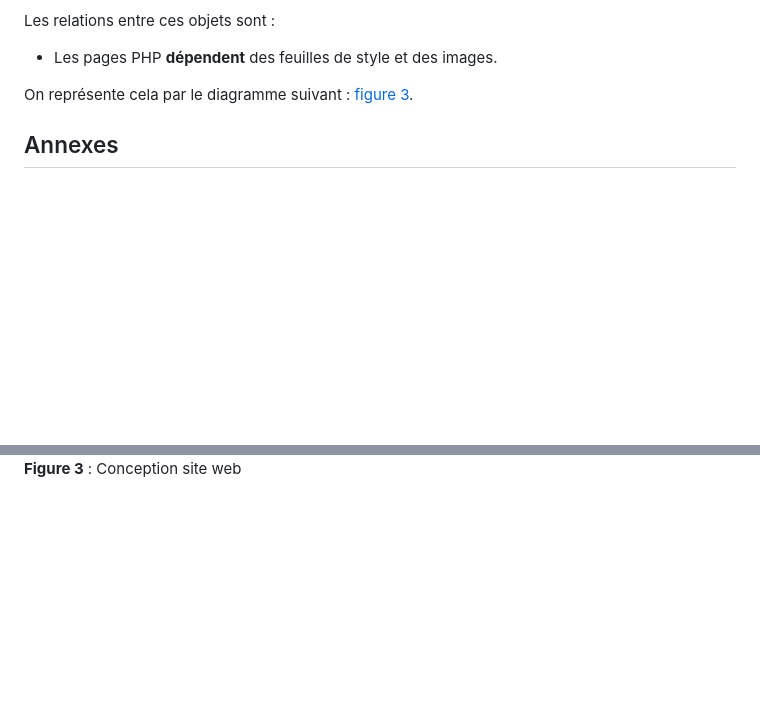
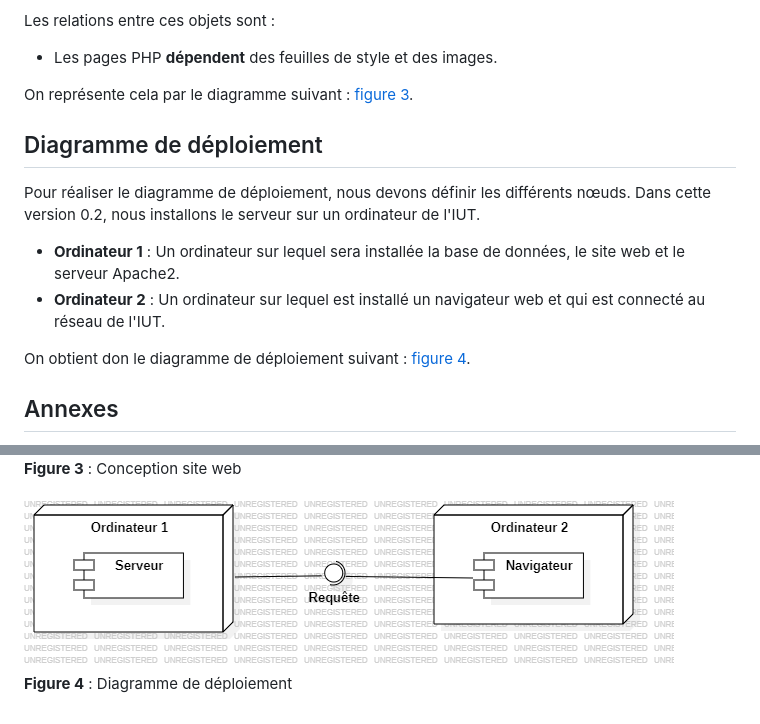
Before and after one commit to Boucanier/Sae_3.01_Ticketing_Web_App, a Markdown page: doc/Conception/conception_architecturale.md, 2 parts joined by grey strips. GitHub-like rendering; pictures changed too: doc/annexes/figure_diagramme_deploiement.png (added); blank space fills up the shorter version.

Commit message:
diagramme déploiement

```diff
--- a/doc/Conception/conception_architecturale.md
+++ b/doc/Conception/conception_architecturale.md
@@ -56,6 +56,15 @@ Les relations entre ces objets sont :
 
 On représente cela par le diagramme suivant : <a href='#figure3'>figure 3</a>.
 
+## Diagramme de déploiement
+
+Pour réaliser le diagramme de déploiement, nous devons définir les différents nœuds. Dans cette version 0.2, nous installons le serveur sur un ordinateur de l'IUT.
+
+- **Ordinateur 1** : Un ordinateur sur lequel sera installée la base de données, le site web et le serveur Apache2.
+- **Ordinateur 2** : Un ordinateur sur lequel est installé un navigateur web et qui est connecté au réseau de l'IUT.
+
+On obtient don le diagramme de déploiement suivant : <a href='#figure4'>figure 4</a>.
+
 ## Annexes
 
 <img alt="figure1" id="figure1" src="../annexes/figure_conception_globale.png">
@@ -69,3 +78,7 @@ On représente cela par le diagramme suivant : <a href='#figure3'>figure 3</a>.
 <img alt="figure3" id="figure3" src="../annexes/figure_conception_web.png">
 
 **Figure 3** : Conception site web
+
+<img alt="figure4" id="figure4" src="../annexes/figure_diagramme_deploiement.png">
+
+**Figure 4** : Diagramme de déploiement
```
